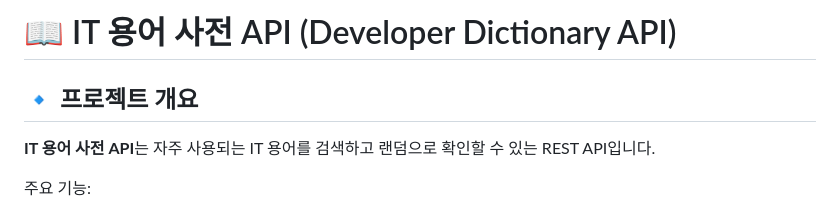
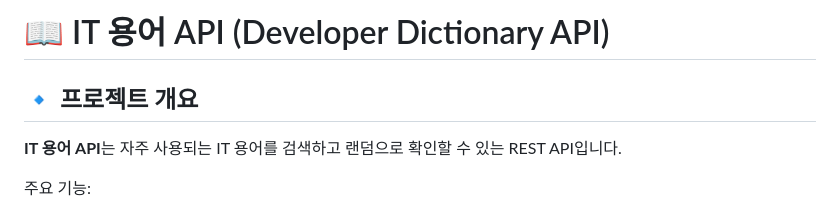
Before and after one commit to maplesyrup0423/devdict-api, a Markdown page: README.md, the part around the change. Rendered like a GitHub page.

```diff
--- a/README.md
+++ b/README.md
@@ -1,8 +1,8 @@
-# 📖 IT 용어 사전 API (Developer Dictionary API)
+# 📖 IT 용어 API (Developer Dictionary API)
 
 ## 🔹 프로젝트 개요
 
-**IT 용어 사전 API**는 자주 사용되는 IT 용어를 검색하고 랜덤으로 확인할 수 있는 REST API입니다.
+**IT 용어 API**는 자주 사용되는 IT 용어를 검색하고 랜덤으로 확인할 수 있는 REST API입니다.
 
 주요 기능:
 
```
